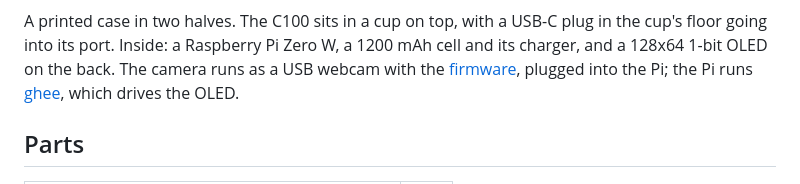
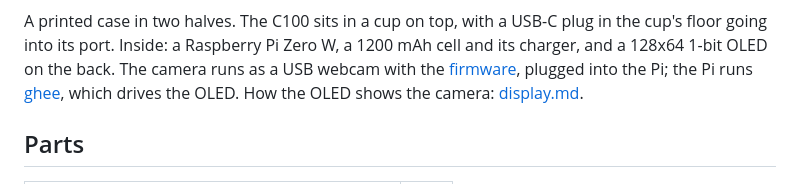
Before and after one commit to holofermes/godox-c100-mods, a Markdown page: case/README.md, the part around the change. Rendered like a GitHub page.

Commit message:
Add the display page

```diff
--- a/case/README.md
+++ b/case/README.md
@@ -6,6 +6,7 @@ A printed case in two halves. The C100 sits in a cup on top, with a USB-C plug i
 going into its port. Inside: a Raspberry Pi Zero W, a 1200 mAh cell and its charger, and a 128x64
 1-bit OLED on the back. The camera runs as a USB webcam with the [firmware](../README.md#firmware),
 plugged into the Pi; the Pi runs [ghee](https://github.com/holofermes/ghee), which drives the OLED.
+How the OLED shows the camera: [display.md](display.md).
 
 ## Parts
 
```
Also changed, not shown: case/display.md (added, +13 -0 lines), case/images/display/console.png (added), 1 other file.
